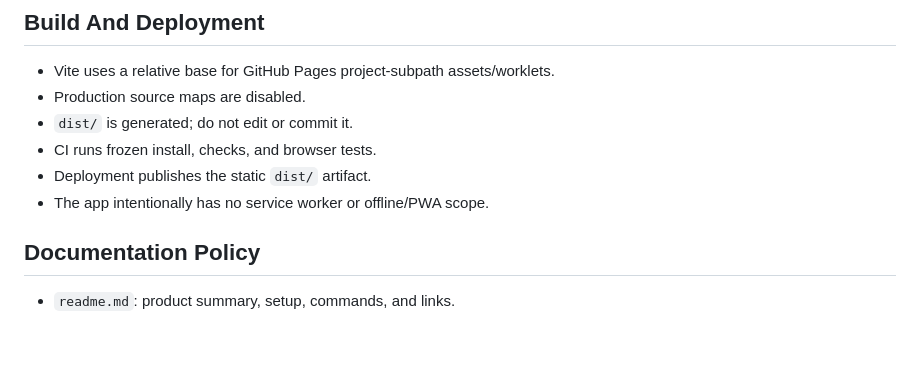
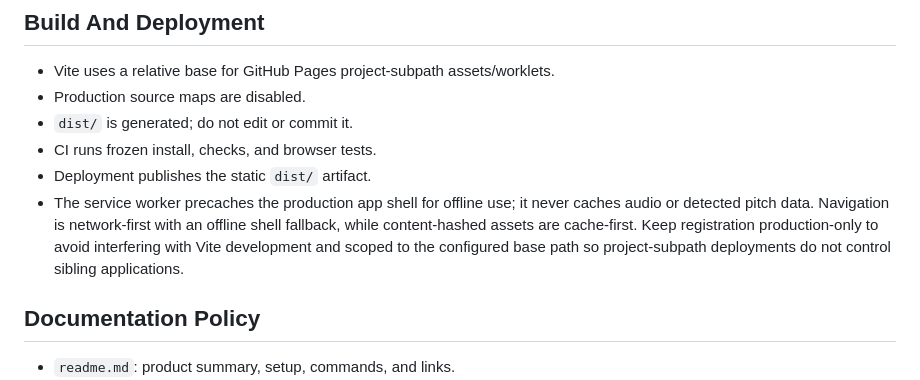
Before and after one commit to megaboich/yet-another-tuner, a Markdown page: AGENTS.md, the part around the change. Rendered like a GitHub page; blank space fills up the shorter version.

```diff
--- a/AGENTS.md
+++ b/AGENTS.md
@@ -160,7 +160,12 @@ real-device behavior remain manual validation areas.
 - `dist/` is generated; do not edit or commit it.
 - CI runs frozen install, checks, and browser tests.
 - Deployment publishes the static `dist/` artifact.
-- The app intentionally has no service worker or offline/PWA scope.
+- The service worker precaches the production app shell for offline use; it
+  never caches audio or detected pitch data. Navigation is network-first with
+  an offline shell fallback, while content-hashed assets are cache-first. Keep
+  registration production-only to avoid interfering with Vite development and
+  scoped to the configured base path so project-subpath deployments do not
+  control sibling applications.
 
 ## Documentation Policy
 
```
Also changed, not shown: readme.md (+24 -0 lines), public/apple-touch-icon.png (added), public/icon-192.png (added), public/icon-512.png (added), 9 other files.
